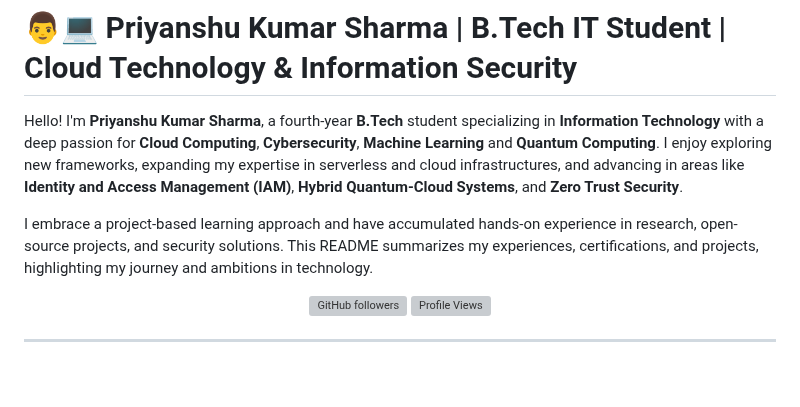
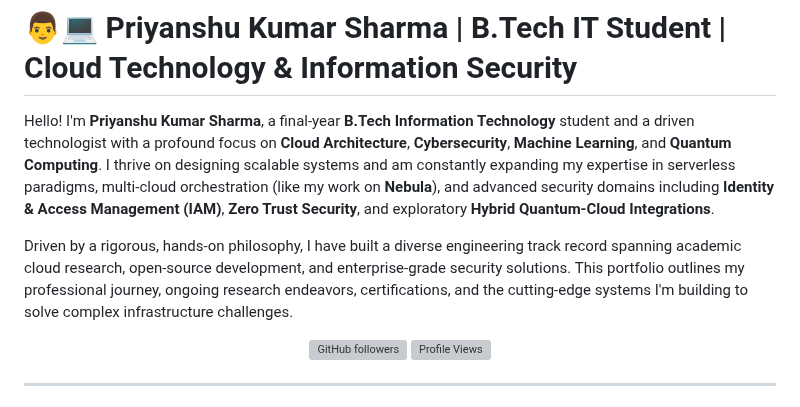
Before and after one commit to PriyanshuKSharma/portfolio_priyanshuksharma, a Markdown page: ABOUT_ME.md, the part around the change. Rendered like a GitHub page; blank space fills up the shorter version; grey boxes are pictures that could not be loaded.

Commit message:
docs: update professional summary and technical focus in ABOUT_ME.md

```diff
--- a/ABOUT_ME.md
+++ b/ABOUT_ME.md
@@ -1,8 +1,8 @@
 # 👨💻 Priyanshu Kumar Sharma | B.Tech IT Student | Cloud Technology & Information Security
 
-Hello! I'm **Priyanshu Kumar Sharma**, a fourth-year **B.Tech** student specializing in **Information Technology** with a deep passion for **Cloud Computing**, **Cybersecurity**, **Machine Learning** and **Quantum Computing**. I enjoy exploring new frameworks, expanding my expertise in serverless and cloud infrastructures, and advancing in areas like **Identity and Access Management (IAM)**, **Hybrid Quantum-Cloud Systems**, and **Zero Trust Security**.
+Hello! I'm **Priyanshu Kumar Sharma**, a final-year **B.Tech Information Technology** student and a driven technologist with a profound focus on **Cloud Architecture**, **Cybersecurity**, **Machine Learning**, and **Quantum Computing**. I thrive on designing scalable systems and am constantly expanding my expertise in serverless paradigms, multi-cloud orchestration (like my work on **Nebula**), and advanced security domains including **Identity & Access Management (IAM)**, **Zero Trust Security**, and exploratory **Hybrid Quantum-Cloud Integrations**.
 
-I embrace a project-based learning approach and have accumulated hands-on experience in research, open-source projects, and security solutions. This README summarizes my experiences, certifications, and projects, highlighting my journey and ambitions in technology.
+Driven by a rigorous, hands-on philosophy, I have built a diverse engineering track record spanning academic cloud research, open-source development, and enterprise-grade security solutions. This portfolio outlines my professional journey, ongoing research endeavors, certifications, and the cutting-edge systems I'm building to solve complex infrastructure challenges.
 
 <div align="center">
 
```
